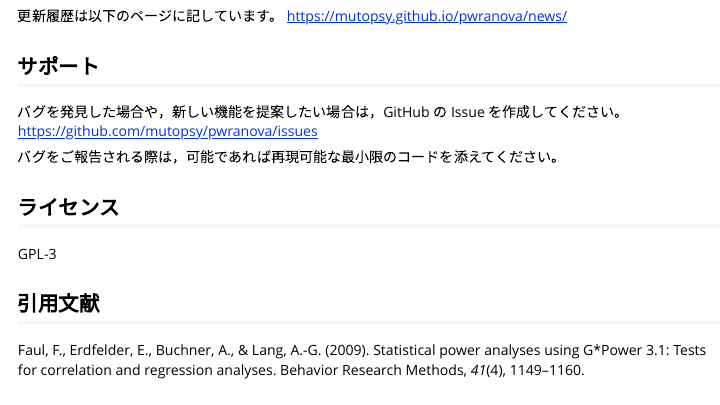
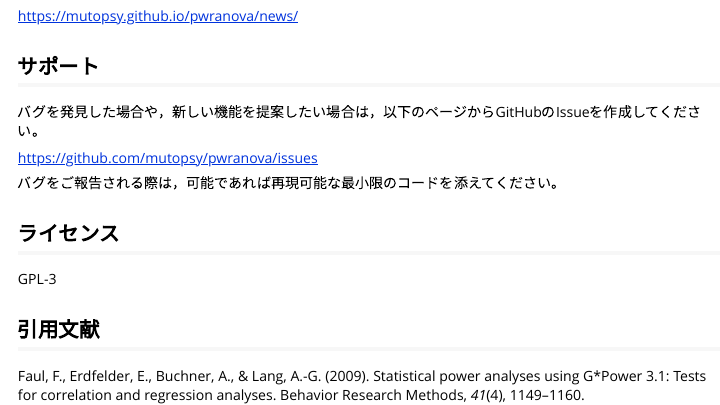
Before and after one commit to mutopsy/pwranova, an R Markdown document (vignettes/README.ja.Rmd): the page in a window 1100 px wide, from 4830 px down before the commit and from 4860 px down after it, so that both start at the same text. Rendered offline with R 4.5, knitr and Pandoc, with nearby package versions.

Commit message:
minor fix

```diff
--- a/vignettes/README.ja.Rmd
+++ b/vignettes/README.ja.Rmd
@@ -204,11 +205,13 @@ Muto, H. (2025). pwranova: An R package for power analysis of flexible ANOVA des
 ## 更新履歴
 
 更新履歴は以下のページに記しています。
+
 https://mutopsy.github.io/pwranova/news/
 
 ## サポート
 
-バグを発見した場合や，新しい機能を提案したい場合は，GitHub の Issue を作成してください。
+バグを発見した場合や，新しい機能を提案したい場合は，以下のページからGitHubのIssueを作成してください。
+
 https://github.com/mutopsy/pwranova/issues
 
 バグをご報告される際は，可能であれば再現可能な最小限のコードを添えてください。
```
Also changed, not shown: vignettes/README.ja.Rmd (1 more changed lines).
